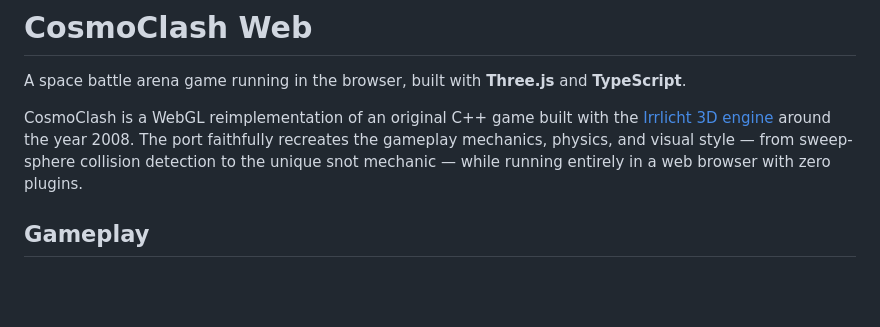
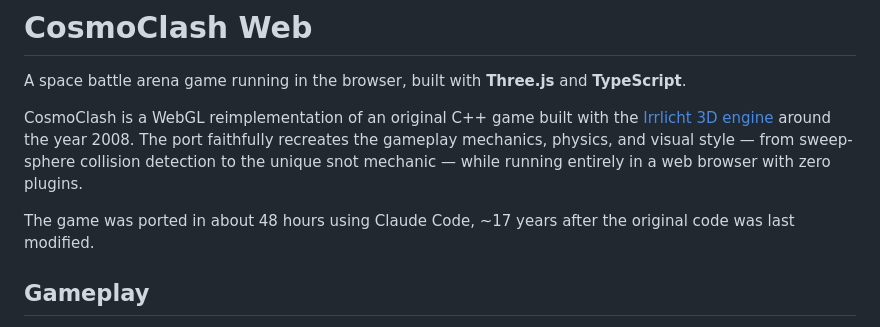
Before and after one commit to vcorem/cosmoclash-web, a Markdown page: README.md, the part around the change. Rendered like a GitHub page; blank space fills up the shorter version.

Commit message:
docs: Add details about the game's porting process and tools used to the README.

```diff
--- a/README.md
+++ b/README.md
@@ -3,6 +3,8 @@
 A space battle arena game running in the browser, built with **Three.js** and **TypeScript**.
 
 CosmoClash is a WebGL reimplementation of an original C++ game built with the [Irrlicht 3D engine](https://irrlicht.sourceforge.io/) around the year 2008. The port faithfully recreates the gameplay mechanics, physics, and visual style — from sweep-sphere collision detection to the unique snot mechanic — while running entirely in a web browser with zero plugins.
+
+The game was ported in about 48 hours using Claude Code, ~17 years after the original code was last modified.
 
 ## Gameplay
 
```
